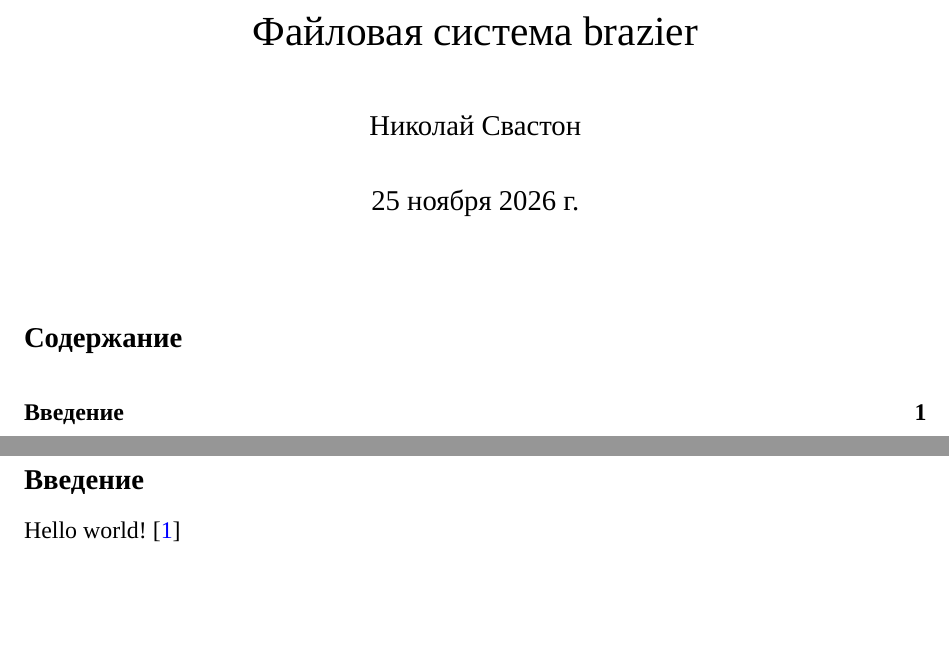
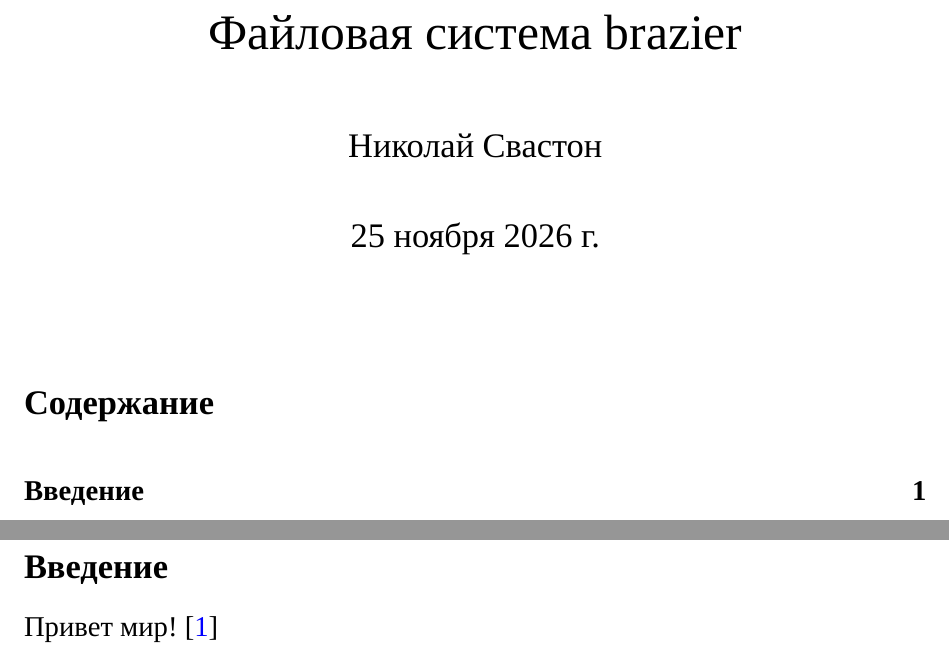
Before and after one commit to just1po1nt0/brazier-investigation, a LaTeX document (main.tex): two parts of pages 1 and 2 of 3, joined at a grey line, cut so that both start at the same text, the shorter picture padded with empty space. Compiled offline with XeLaTeX; a missing font is replaced by an installed copy or a similar font; a LaTeX package or settings file that is missing is left out.

Commit message:
chore: 14pt extarticle and hello world test

```diff
--- a/main.tex
+++ b/main.tex
@@ -1,4 +1,4 @@
-\documentclass[12pt]{article}
+\documentclass[14pt]{extarticle}
 \usepackage[utf8]{inputenc}
 \usepackage{amsmath, amssymb}
 \usepackage{url}
@@ -163,7 +163,7 @@
 
 \section{Введение}\label{sec:intro}
 
-Hello world!~\autocite{cheung:approximation_2026}
+Привет мир!~\autocite{cheung:approximation_2026}
 
 \pagebreak
 
```
Also changed, not shown: main.pdf.
